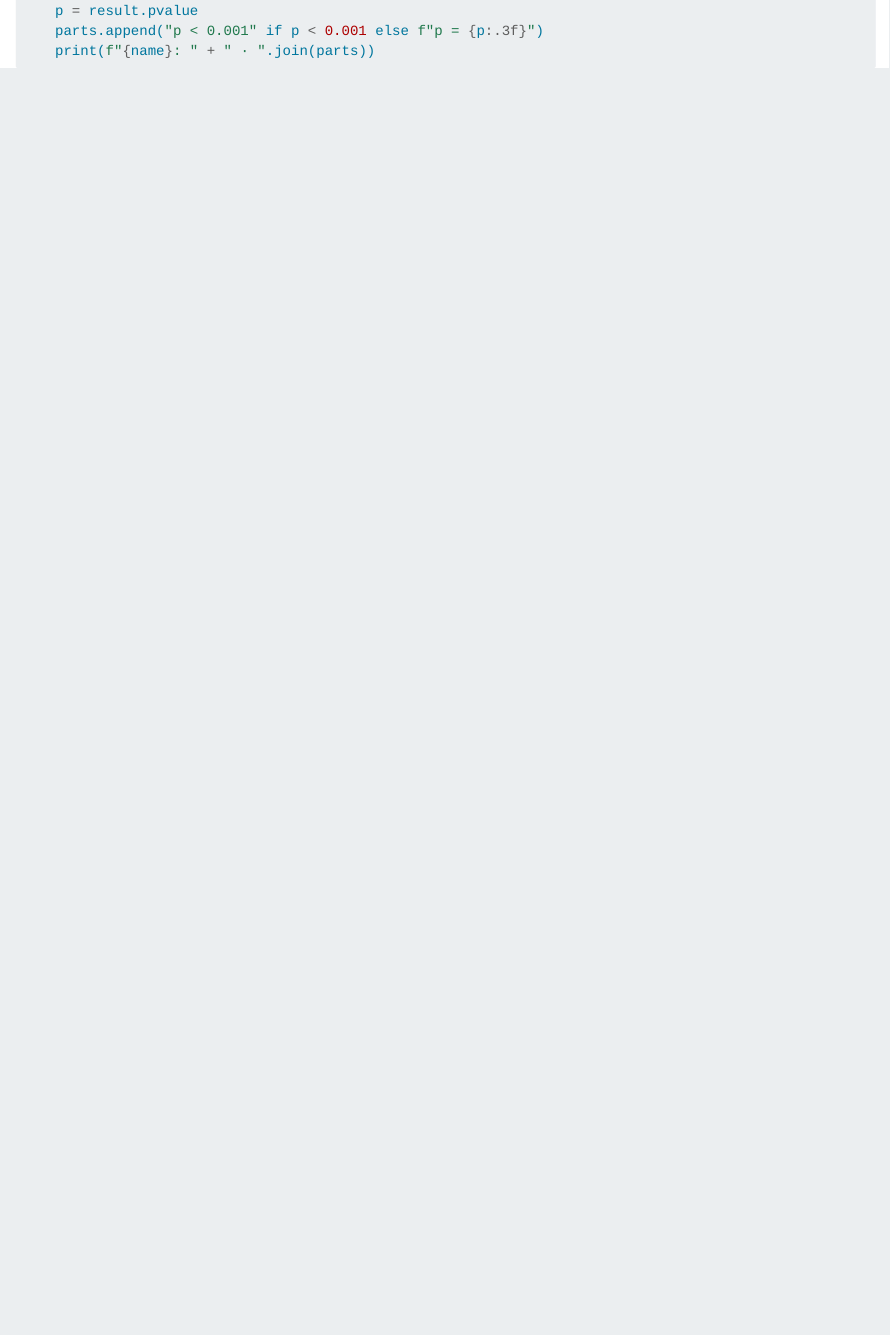
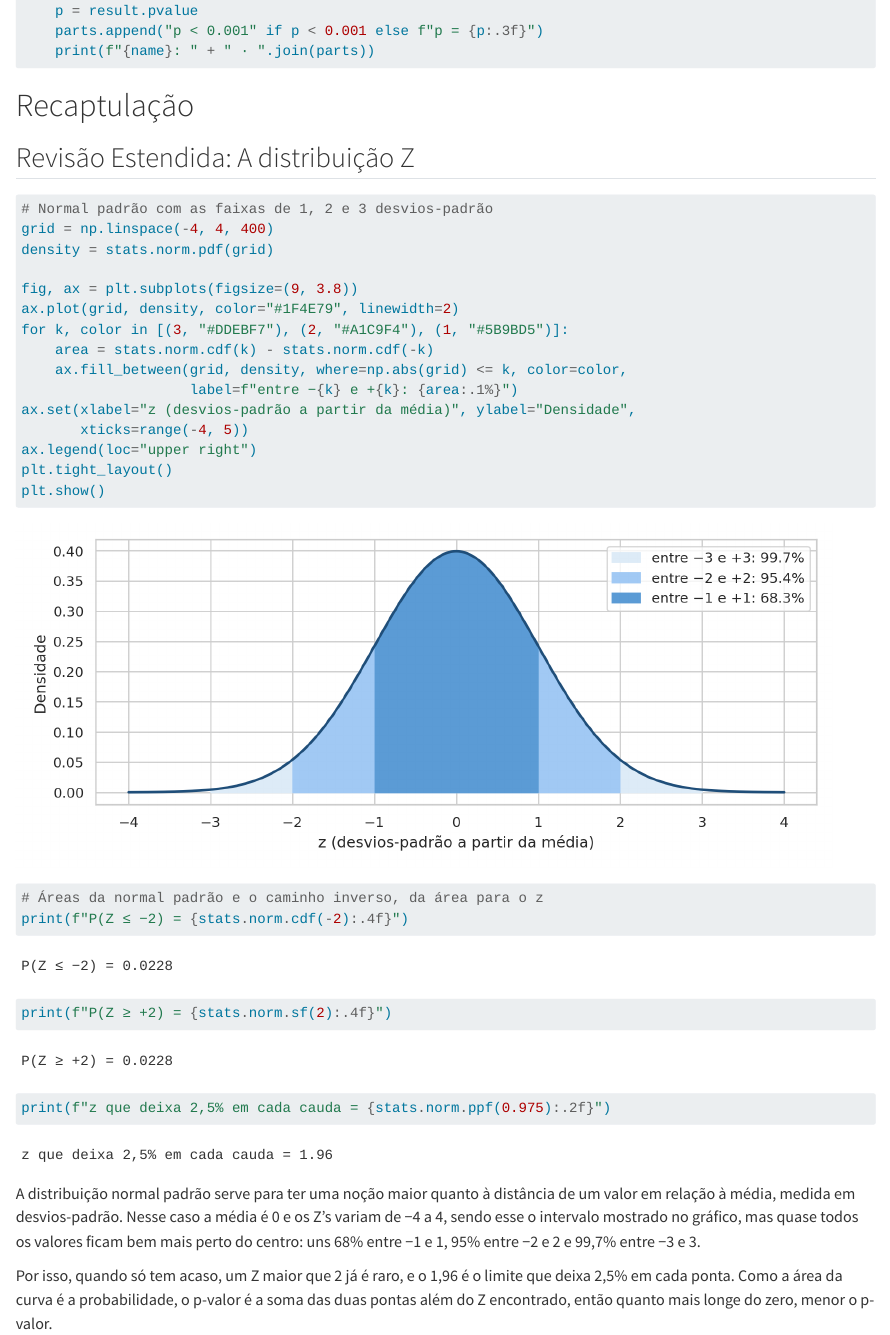
Before and after one commit to radlaoli/ciencia-de-dados, a Quarto document (notebooks/Unidade-2/Aula-09/09-testes-nao-parametricos.qmd): the page in a window 1100 px wide, from 470 px down. Rendered offline with R 4.5, knitr and Pandoc in place of Quarto, with nearby package versions.

Commit message:
recaptula a distribuição Z

````diff
--- a/notebooks/Unidade-2/Aula-09/09-testes-nao-parametricos.qmd
+++ b/notebooks/Unidade-2/Aula-09/09-testes-nao-parametricos.qmd
@@ -29,3 +29,38 @@ def report(name, result, stat="estatística"):
     parts.append("p < 0.001" if p < 0.001 else f"p = {p:.3f}")
     print(f"{name}: " + " · ".join(parts))
 ```
+
+# Recaptulação
+
+## Revisão Estendida: A distribuição Z
+
+```{python}
+#| colab: {base_uri: https://localhost:8080/, height: 381}
+# Normal padrão com as faixas de 1, 2 e 3 desvios-padrão
+grid = np.linspace(-4, 4, 400)
+density = stats.norm.pdf(grid)
+
+fig, ax = plt.subplots(figsize=(9, 3.8))
+ax.plot(grid, density, color="#1F4E79", linewidth=2)
+for k, color in [(3, "#DDEBF7"), (2, "#A1C9F4"), (1, "#5B9BD5")]:
+    area = stats.norm.cdf(k) - stats.norm.cdf(-k)
+    ax.fill_between(grid, density, where=np.abs(grid) <= k, color=color,
+                    label=f"entre −{k} e +{k}: {area:.1%}")
+ax.set(xlabel="z (desvios-padrão a partir da média)", ylabel="Densidade",
+       xticks=range(-4, 5))
+ax.legend(loc="upper right")
+plt.tight_layout()
+plt.show()
+```
+
+```{python}
+#| colab: {base_uri: https://localhost:8080/}
+# Áreas da normal padrão e o caminho inverso, da área para o z
+print(f"P(Z ≤ −2) = {stats.norm.cdf(-2):.4f}")
+print(f"P(Z ≥ +2) = {stats.norm.sf(2):.4f}")
+print(f"z que deixa 2,5% em cada cauda = {stats.norm.ppf(0.975):.2f}")
+```
+
+A distribuição normal padrão serve para ter uma noção maior quanto à distância de um valor em relação à média, medida em desvios-padrão. Nesse caso a média é 0 e os Z’s variam de −4 a 4, sendo esse o intervalo mostrado no gráfico, mas quase todos os valores ficam bem mais perto do centro: uns 68% entre −1 e 1, 95% entre −2 e 2 e 99,7% entre −3 e 3.
+
+Por isso, quando só tem acaso, um Z maior que 2 já é raro, e o 1,96 é o limite que deixa 2,5% em cada ponta. Como a área da curva é a probabilidade, o p-valor é a soma das duas pontas além do Z encontrado, então quanto mais longe do zero, menor o p-valor.
````
